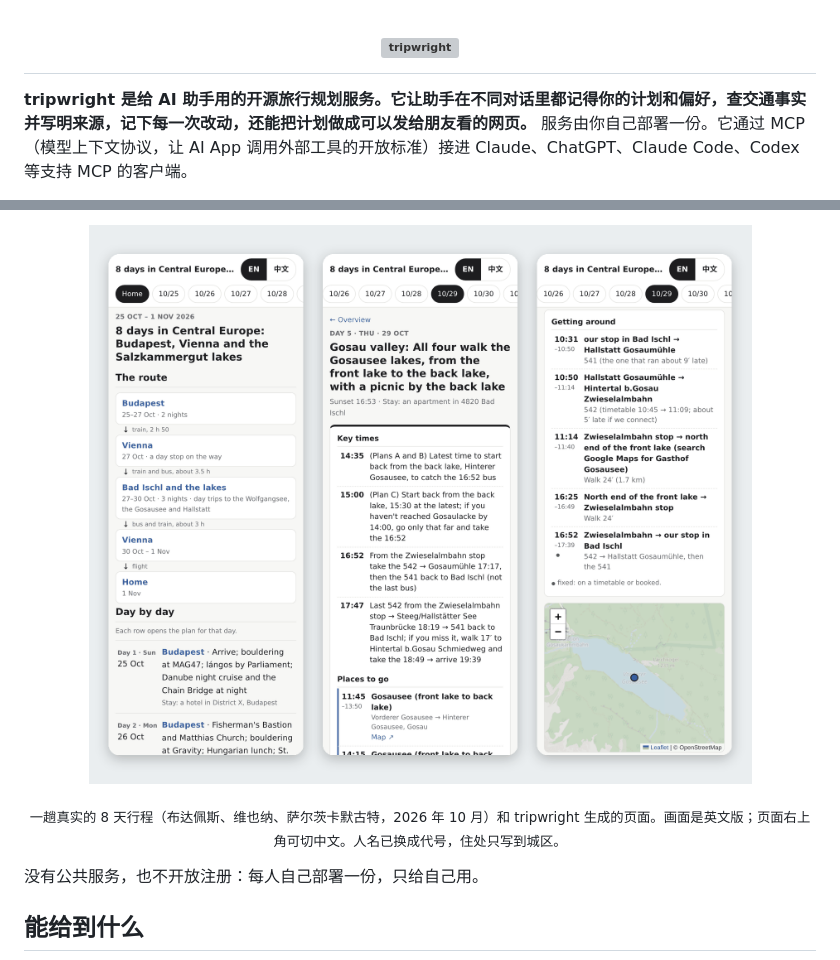
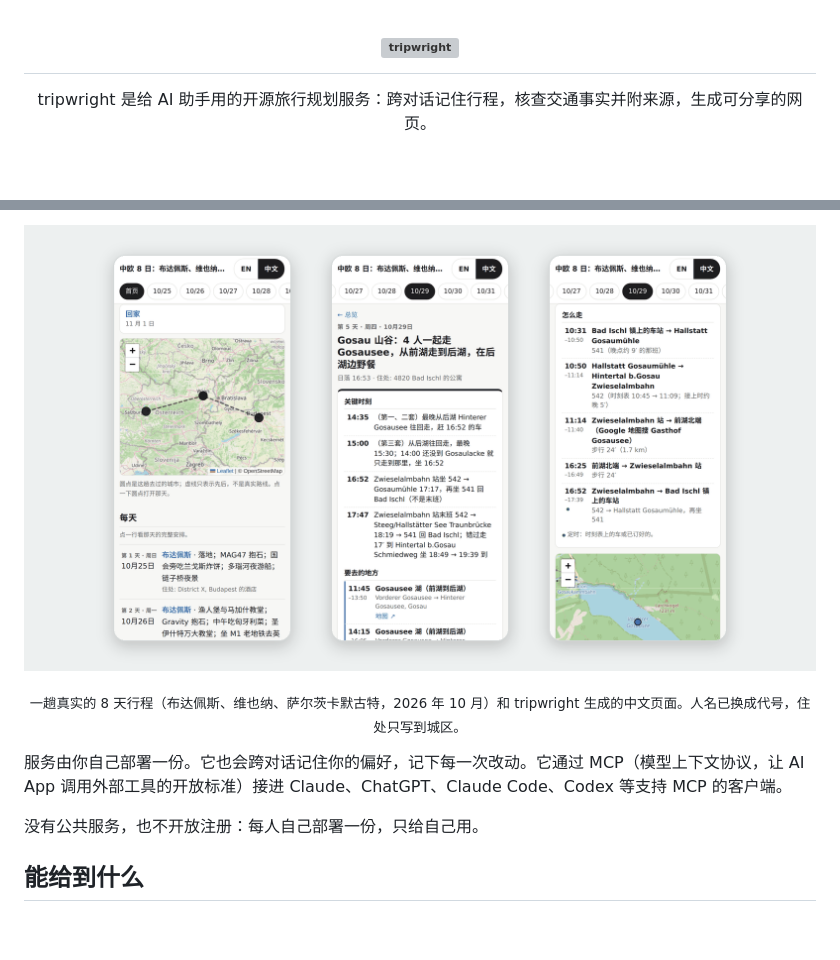
Before and after one commit to zlxdengtianhei/tripwright, a Markdown page: README.zh-CN.md, 2 parts joined by grey strips. Rendered like a GitHub page; pictures changed too: docs/assets/hero.png, docs/assets/hero.zh-CN.png (added); blank space fills up the shorter version; grey boxes are pictures that could not be loaded.

```diff
--- a/README.zh-CN.md
+++ b/README.zh-CN.md
@@ -1,4 +1,4 @@
 <h1 align="center"><img src="docs/assets/logo.svg" alt="tripwright" width="317" height="64"></h1>
 
-**tripwright 是给 AI 助手用的开源旅行规划服务。它让助手在不同对话里都记得你的计划和偏好，查交通事实并写明来源，记下每一次改动，还能把计划做成可以发给朋友看的网页。** 服务由你自己部署一份。它通过 MCP（模型上下文协议，让 AI App 调用外部工具的开放标准）接进 Claude、ChatGPT、Claude Code、Codex 等支持 MCP 的客户端。
+<p align="center">tripwright 是给 AI 助手用的开源旅行规划服务：跨对话记住行程，核查交通事实并附来源，生成可分享的网页。</p>
 
@@ -6,6 +6,8 @@
 
-<p align="center"><img src="docs/assets/hero.png" alt="tripwright 生成的一趟真实 8 天行程页，三屏手机画面：路线与逐天列表；某一天的关键时刻和要去的地方；同一天的交通与地图" width="760"></p>
-<p align="center"><sub>一趟真实的 8 天行程（布达佩斯、维也纳、萨尔茨卡默古特，2026 年 10 月）和 tripwright 生成的页面。画面是英文版；页面右上角可切中文。人名已换成代号，住处只写到城区。</sub></p>
+<p align="center"><img src="docs/assets/hero.zh-CN.png" alt="tripwright 生成的一趟真实 8 天行程页，三屏手机画面：路线与逐天列表；某一天的关键时刻和要去的地方；同一天的交通与地图" width="100%"></p>
+<p align="center"><sub>一趟真实的 8 天行程（布达佩斯、维也纳、萨尔茨卡默古特，2026 年 10 月）和 tripwright 生成的中文页面。人名已换成代号，住处只写到城区。</sub></p>
+
+服务由你自己部署一份。它也会跨对话记住你的偏好，记下每一次改动。它通过 MCP（模型上下文协议，让 AI App 调用外部工具的开放标准）接进 Claude、ChatGPT、Claude Code、Codex 等支持 MCP 的客户端。
 
 没有公共服务，也不开放注册：每人自己部署一份，只给自己用。
 
```
Also changed, not shown: other parts of README.zh-CN.md (+1 -1 lines), README.md (+5 -3 lines), homepage/assets/hero.png, 1 other file.
